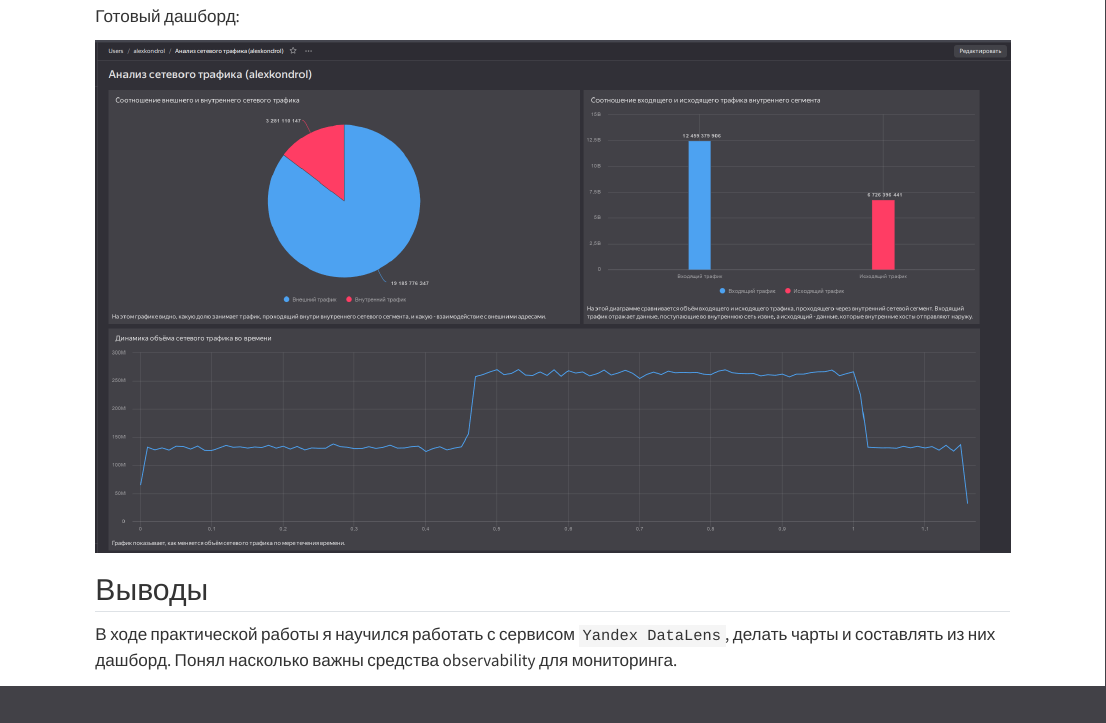
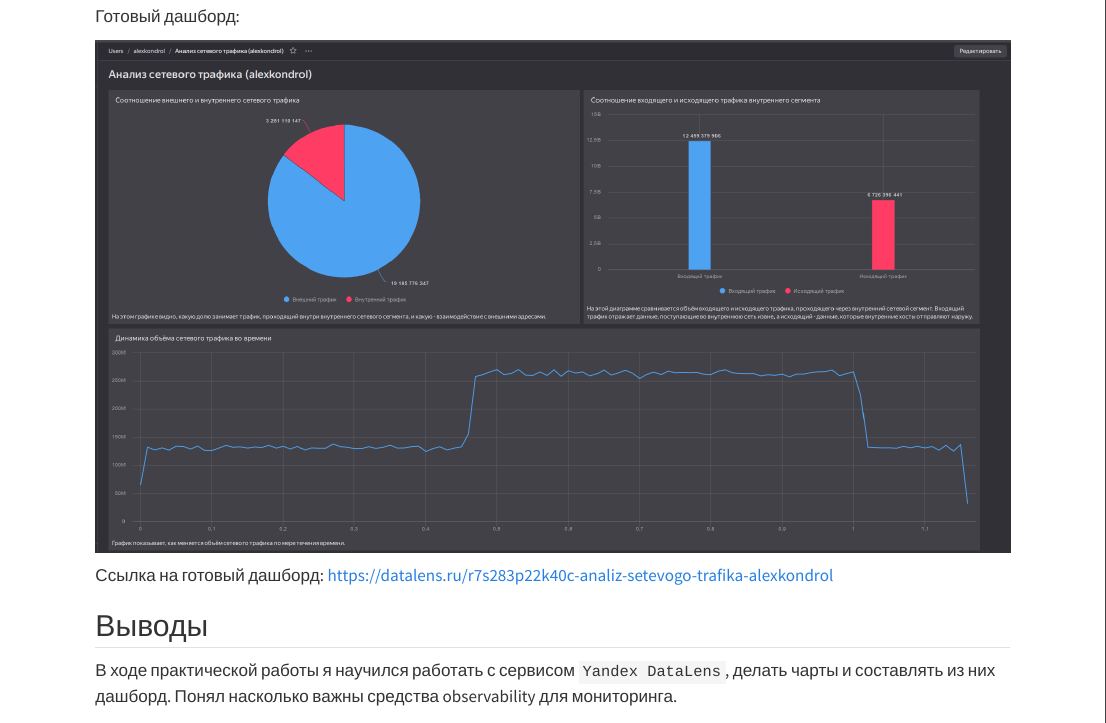
Before and after one commit to Alex-bit-rus/Threat-Hunting, a Quarto document (Lab8/l8.qmd): the page in a window 1100 px wide, from 11030 px down. Rendered offline with R 4.5, knitr and Pandoc in place of Quarto, with nearby package versions; drawn as R Markdown's standard HTML page in place of the format the file asks for.

Commit message:
add link on dashboard

```diff
--- a/Lab8/l8.qmd
+++ b/Lab8/l8.qmd
@@ -139,6 +139,8 @@ bytes INT32
 
 ![](img/img17.png)
 
+Ссылка на готовый дашборд: https://datalens.ru/r7s283p22k40c-analiz-setevogo-trafika-alexkondrol
+
 ## Выводы
 
 В ходе практической работы я научился работать с сервисом `Yandex DataLens`, делать чарты и составлять из них дашборд. Понял насколько важны средства observability для мониторинга.
```
Also changed, not shown: Lab8/README.md.
